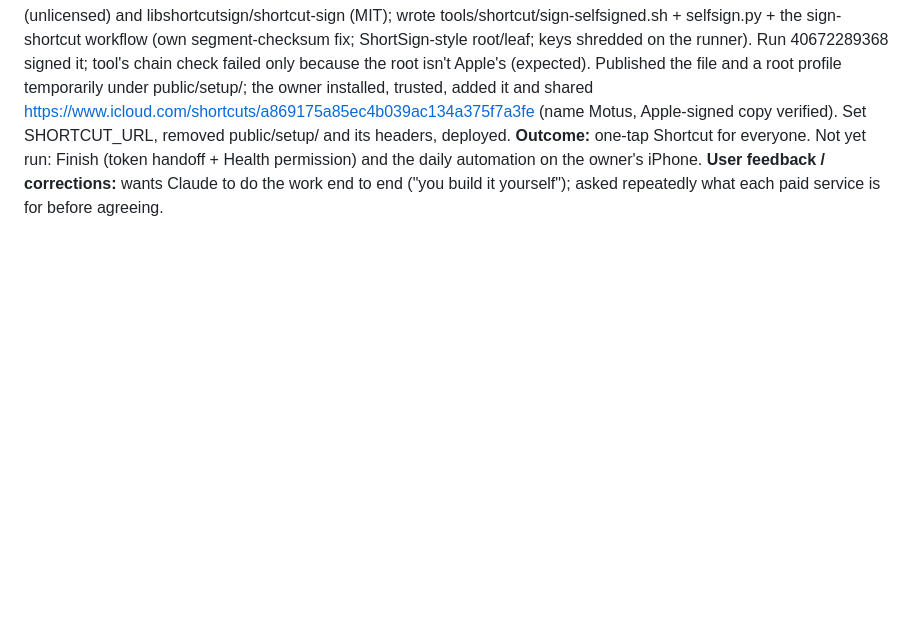
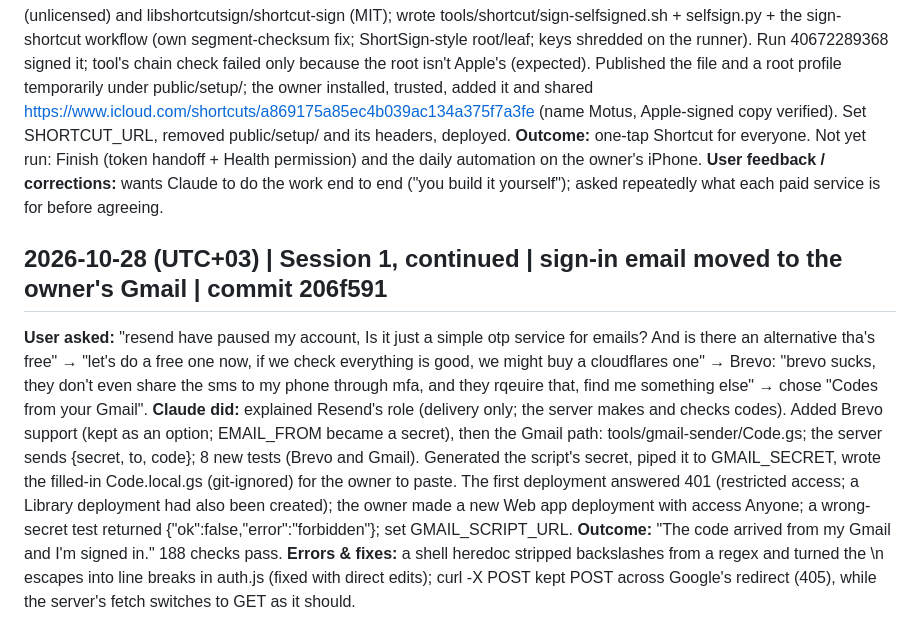
Before and after one commit to alyamiMohd/motusapp, a Markdown page: .handoff/conversation-log.md, the part around the change. Drawn GitHub-style; blank space fills up the shorter version.

Commit message:
chore(handoff): finish the Gmail-sender notes
Co-Authored-By: Claude Opus 5.5 <noreply@anthropic.com>

```diff
--- a/.handoff/conversation-log.md
+++ b/.handoff/conversation-log.md
@@ -78,3 +78,9 @@
 **Claude did:** found another session had pushed in parallel (Shortcut generator, security headers, Hevy fix); Claude's deploy had briefly replaced theirs; rebased and redeployed both (this also deployed the kJ change that session had left for the owner's OK; told the owner). Added a tap-here fallback when Safari won't open Shortcuts after Finish; fixed the "Active Calories" label in the guide. Found HubSign is now members-only. Read ShortSign (unlicensed) and libshortcutsign/shortcut-sign (MIT); wrote tools/shortcut/sign-selfsigned.sh + selfsign.py + the sign-shortcut workflow (own segment-checksum fix; ShortSign-style root/leaf; keys shredded on the runner). Run 40672289368 signed it; tool's chain check failed only because the root isn't Apple's (expected). Published the file and a root profile temporarily under public/setup/; the owner installed, trusted, added it and shared https://www.icloud.com/shortcuts/a869175a85ec4b039ac134a375f7a3fe (name Motus, Apple-signed copy verified). Set SHORTCUT_URL, removed public/setup/ and its headers, deployed.
 **Outcome:** one-tap Shortcut for everyone. Not yet run: Finish (token handoff + Health permission) and the daily automation on the owner's iPhone.
 **User feedback / corrections:** wants Claude to do the work end to end ("you build it yourself"); asked repeatedly what each paid service is for before agreeing.
+
+## 2026-10-28 (UTC+03) | Session 1, continued | sign-in email moved to the owner's Gmail | commit 206f591
+**User asked:** "resend have paused my account, Is it just a simple otp service for emails? And is there an alternative tha's free" → "let's do a free one now, if we check everything is good, we might buy a cloudflares one" → Brevo: "brevo sucks, they don't even share the sms to my phone through mfa, and they rqeuire that, find me something else" → chose "Codes from your Gmail".
+**Claude did:** explained Resend's role (delivery only; the server makes and checks codes). Added Brevo support (kept as an option; EMAIL_FROM became a secret), then the Gmail path: tools/gmail-sender/Code.gs; the server sends {secret, to, code}; 8 new tests (Brevo and Gmail). Generated the script's secret, piped it to GMAIL_SECRET, wrote the filled-in Code.local.gs (git-ignored) for the owner to paste. The first deployment answered 401 (restricted access; a Library deployment had also been created); the owner made a new Web app deployment with access Anyone; a wrong-secret test returned {"ok":false,"error":"forbidden"}; set GMAIL_SCRIPT_URL.
+**Outcome:** "The code arrived from my Gmail and I'm signed in." 188 checks pass.
+**Errors & fixes:** a shell heredoc stripped backslashes from a regex and turned the \n escapes into line breaks in auth.js (fixed with direct edits); curl -X POST kept POST across Google's redirect (405), while the server's fetch switches to GET as it should.
```
Also changed, not shown: .handoff/project-state.md (+1 -1 lines).
